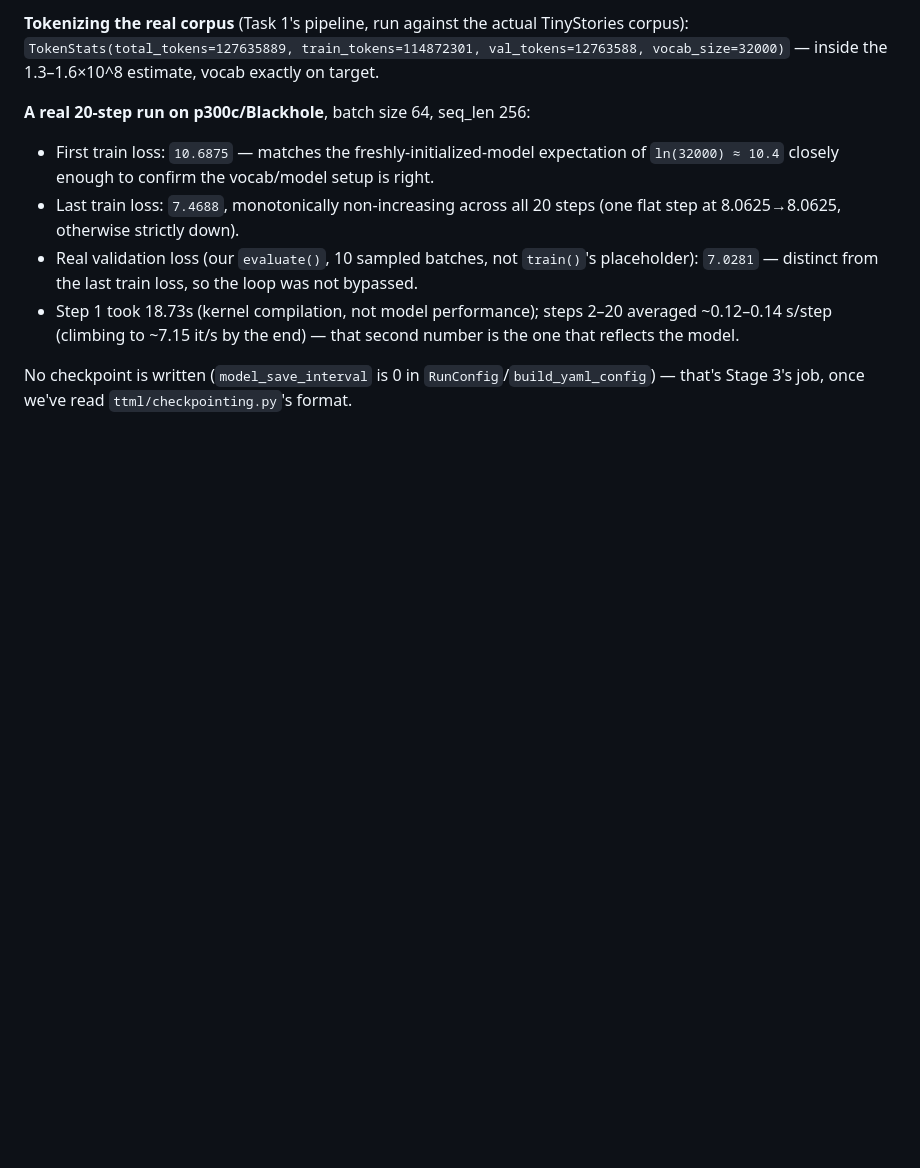
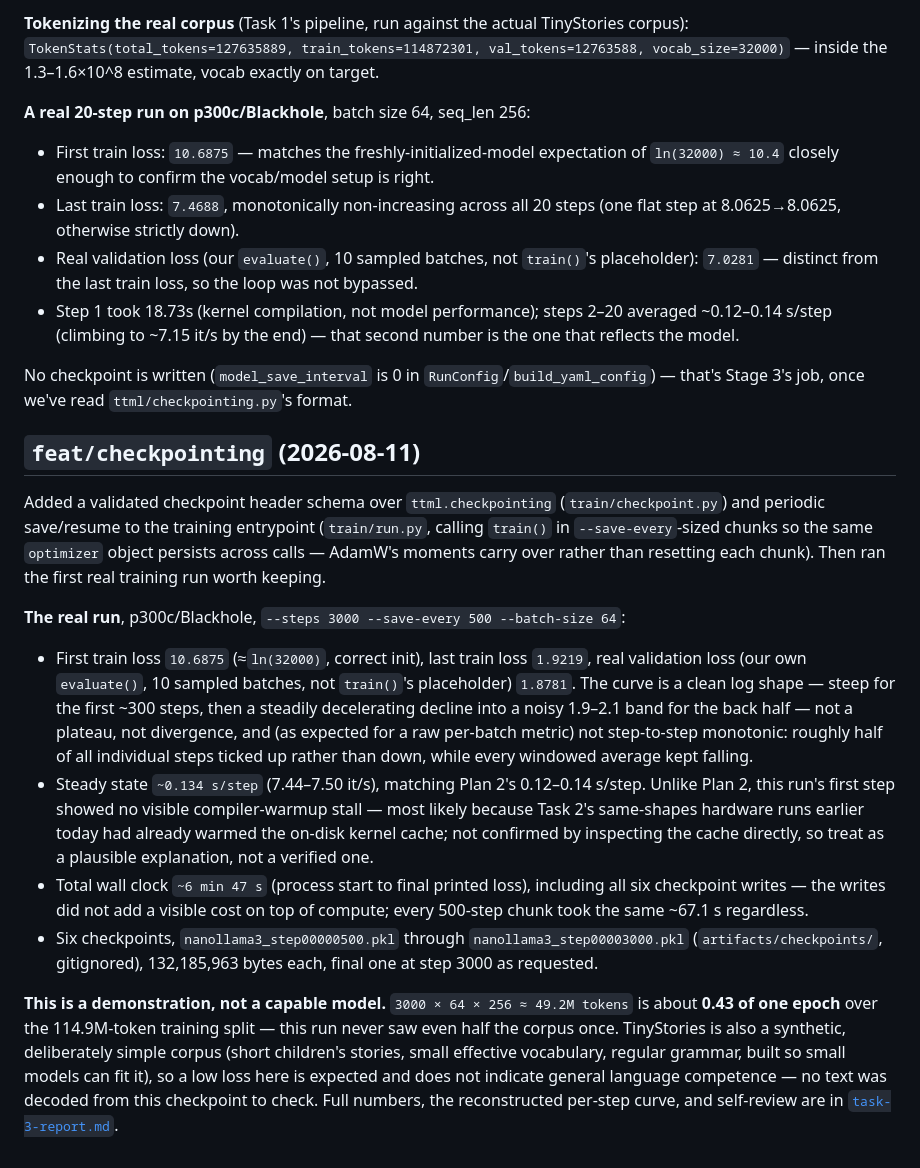
Before and after one commit to tsingletaryTT/tt-nanollama3, a Markdown page: CLAUDE.md, the part around the change. GitHub-like rendering; blank space fills up the shorter version.

Commit message:
docs(claude): log the first real NanoLlama3 training run

```diff
--- a/CLAUDE.md
+++ b/CLAUDE.md
@@ -152,3 +152,41 @@ vocab_size=32000)` — inside the 1.3–1.6×10^8 estimate, vocab exactly on tar
 
 No checkpoint is written (`model_save_interval` is 0 in `RunConfig`/`build_yaml_config`) —
 that's Stage 3's job, once we've read `ttml/checkpointing.py`'s format.
+
+## `feat/checkpointing` (2026-08-11)
+
+Added a validated checkpoint header schema over `ttml.checkpointing` (`train/checkpoint.py`)
+and periodic save/resume to the training entrypoint (`train/run.py`, calling `train()` in
+`--save-every`-sized chunks so the same `optimizer` object persists across calls — AdamW's
+moments carry over rather than resetting each chunk). Then ran the first real training run
+worth keeping.
+
+**The real run**, p300c/Blackhole, `--steps 3000 --save-every 500 --batch-size 64`:
+
+- First train loss `10.6875` (≈`ln(32000)`, correct init), last train loss `1.9219`, real
+  validation loss (our own `evaluate()`, 10 sampled batches, not `train()`'s placeholder)
+  `1.8781`. The curve is a clean log shape — steep for the first ~300 steps, then a steadily
+  decelerating decline into a noisy 1.9–2.1 band for the back half — not a plateau, not
+  divergence, and (as expected for a raw per-batch metric) not step-to-step monotonic: roughly
+  half of all individual steps ticked up rather than down, while every windowed average kept
+  falling.
+- Steady state `~0.134 s/step` (7.44–7.50 it/s), matching Plan 2's 0.12–0.14 s/step. Unlike
+  Plan 2, this run's first step showed no visible compiler-warmup stall — most likely because
+  Task 2's same-shapes hardware runs earlier today had already warmed the on-disk kernel
+  cache; not confirmed by inspecting the cache directly, so treat as a plausible explanation,
+  not a verified one.
+- Total wall clock `~6 min 47 s` (process start to final printed loss), including all six
+  checkpoint writes — the writes did not add a visible cost on top of compute; every 500-step
+  chunk took the same ~67.1 s regardless.
+- Six checkpoints, `nanollama3_step00000500.pkl` through `nanollama3_step00003000.pkl`
+  (`artifacts/checkpoints/`, gitignored), 132,185,963 bytes each, final one at step 3000 as
+  requested.
+
+**This is a demonstration, not a capable model.** `3000 × 64 × 256 ≈ 49.2M tokens` is about
+**0.43 of one epoch** over the 114.9M-token training split — this run never saw even half the
+corpus once. TinyStories is also a synthetic, deliberately simple corpus (short children's
+stories, small effective vocabulary, regular grammar, built so small models can fit it), so a
+low loss here is expected and does not indicate general language competence — no text was
+decoded from this checkpoint to check. Full numbers, the reconstructed per-step curve, and
+self-review are in
+[`task-3-report.md`](.superpowers/sdd/2026-08-11-checkpointing/task-3-report.md).
```
